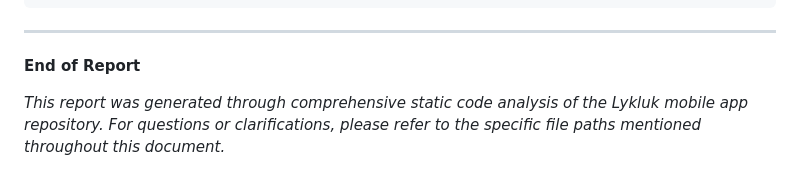
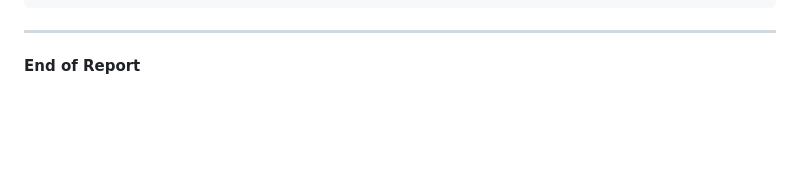
Before and after one commit to yerinsabraham/lyklukapp, a Markdown page: LYKLUK_CODE_REVIEW_REPORT.md, the part around the change. Drawn GitHub-style; blank space fills up the shorter version.

Commit message:
Remove report generation note from review report
Removed the note about the report generation process.

```diff
--- a/LYKLUK_CODE_REVIEW_REPORT.md
+++ b/LYKLUK_CODE_REVIEW_REPORT.md
@@ -961,5 +961,3 @@ flutter build apk --flavor prod --dart-define=FLAVOR=prod
 ---
 
 **End of Report**
-
-*This report was generated through comprehensive static code analysis of the Lykluk mobile app repository. For questions or clarifications, please refer to the specific file paths mentioned throughout this document.*
```
